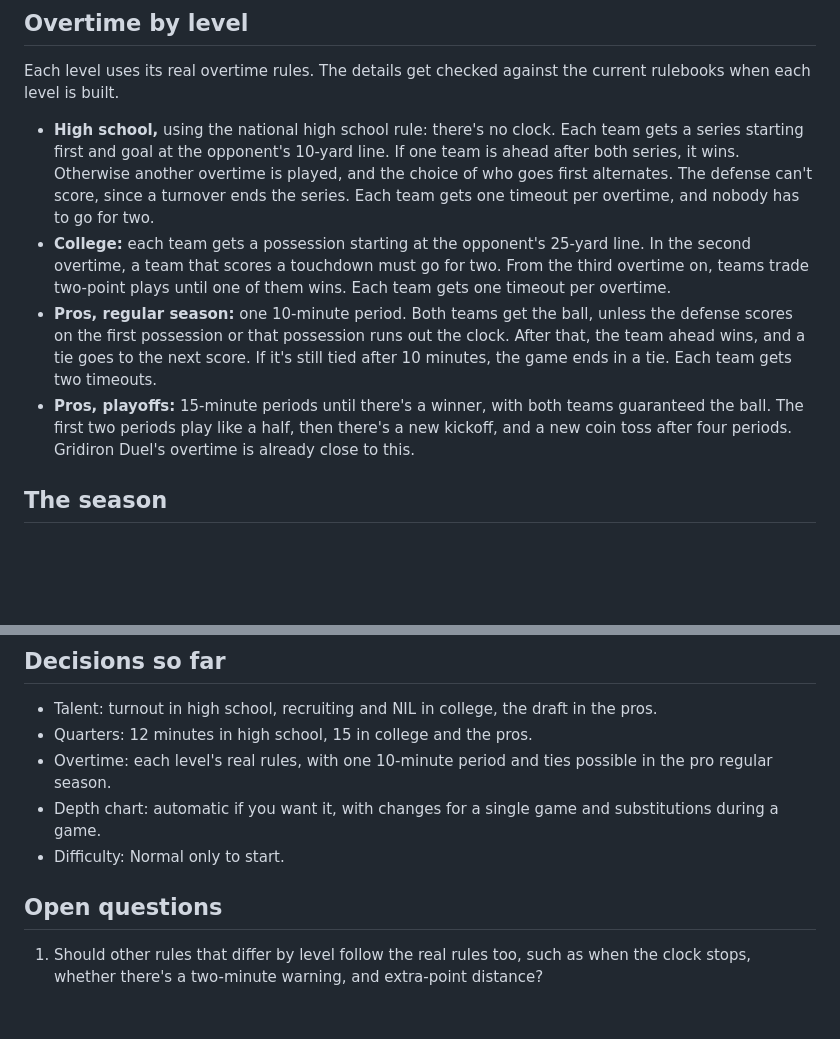
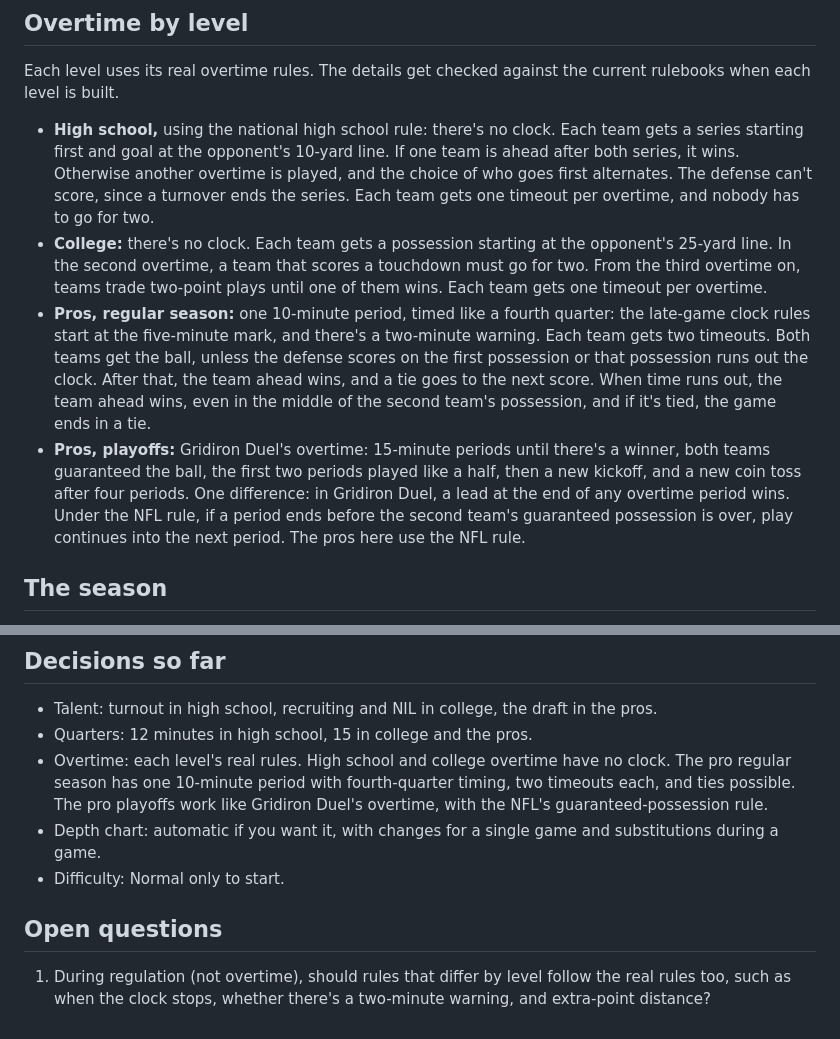
Before and after one commit to christopherabel3000-creator/Friday-to-Sunday, a Markdown page: DESIGN.md, 2 parts joined by grey strips. Drawn GitHub-style; blank space fills up the shorter version.

Commit message:
Design: overtime timing details by level
- College overtime has no clock (high school already said so)
- Pro regular season: fourth-quarter timing with a two-minute warning, two
  timeouts each, and the team ahead wins when time runs out
- Pro playoffs: Gridiron Duel's overtime plus the NFL rule that a period
  ending doesn't cut short the second team's guaranteed possession
- The open question is about regulation rules, not overtime

Co-Authored-By: Claude Opus 5.5 <noreply@anthropic.com>
Claude-Session: https://claude.ai/code/session_01My1A6phDBow612xgYqn7Gc

```diff
--- a/DESIGN.md
+++ b/DESIGN.md
@@ -211,9 +211,9 @@ You earn XP for good things: winning snaps (Gridiron Duel already judges who won
 Each level uses its real overtime rules. The details get checked against the current rulebooks when each level is built.
 
 - **High school,** using the national high school rule: there's no clock. Each team gets a series starting first and goal at the opponent's 10-yard line. If one team is ahead after both series, it wins. Otherwise another overtime is played, and the choice of who goes first alternates. The defense can't score, since a turnover ends the series. Each team gets one timeout per overtime, and nobody has to go for two.
-- **College:** each team gets a possession starting at the opponent's 25-yard line. In the second overtime, a team that scores a touchdown must go for two. From the third overtime on, teams trade two-point plays until one of them wins. Each team gets one timeout per overtime.
-- **Pros, regular season:** one 10-minute period. Both teams get the ball, unless the defense scores on the first possession or that possession runs out the clock. After that, the team ahead wins, and a tie goes to the next score. If it's still tied after 10 minutes, the game ends in a tie. Each team gets two timeouts.
-- **Pros, playoffs:** 15-minute periods until there's a winner, with both teams guaranteed the ball. The first two periods play like a half, then there's a new kickoff, and a new coin toss after four periods. Gridiron Duel's overtime is already close to this.
+- **College:** there's no clock. Each team gets a possession starting at the opponent's 25-yard line. In the second overtime, a team that scores a touchdown must go for two. From the third overtime on, teams trade two-point plays until one of them wins. Each team gets one timeout per overtime.
+- **Pros, regular season:** one 10-minute period, timed like a fourth quarter: the late-game clock rules start at the five-minute mark, and there's a two-minute warning. Each team gets two timeouts. Both teams get the ball, unless the defense scores on the first possession or that possession runs out the clock. After that, the team ahead wins, and a tie goes to the next score. When time runs out, the team ahead wins, even in the middle of the second team's possession, and if it's tied, the game ends in a tie.
+- **Pros, playoffs:** Gridiron Duel's overtime: 15-minute periods until there's a winner, both teams guaranteed the ball, the first two periods played like a half, then a new kickoff, and a new coin toss after four periods. One difference: in Gridiron Duel, a lead at the end of any overtime period wins. Under the NFL rule, if a period ends before the second team's guaranteed possession is over, play continues into the next period. The pros here use the NFL rule.
 
 ## The season
 
@@ -282,10 +282,10 @@ Take a coordinator job and call one side of the ball while a computer head coach
 
 - Talent: turnout in high school, recruiting and NIL in college, the draft in the pros.
 - Quarters: 12 minutes in high school, 15 in college and the pros.
-- Overtime: each level's real rules, with one 10-minute period and ties possible in the pro regular season.
+- Overtime: each level's real rules. High school and college overtime have no clock. The pro regular season has one 10-minute period with fourth-quarter timing, two timeouts each, and ties possible. The pro playoffs work like Gridiron Duel's overtime, with the NFL's guaranteed-possession rule.
 - Depth chart: automatic if you want it, with changes for a single game and substitutions during a game.
 - Difficulty: Normal only to start.
 
 ## Open questions
 
-1. Should other rules that differ by level follow the real rules too, such as when the clock stops, whether there's a two-minute warning, and extra-point distance?
+1. During regulation (not overtime), should rules that differ by level follow the real rules too, such as when the clock stops, whether there's a two-minute warning, and extra-point distance?
```
